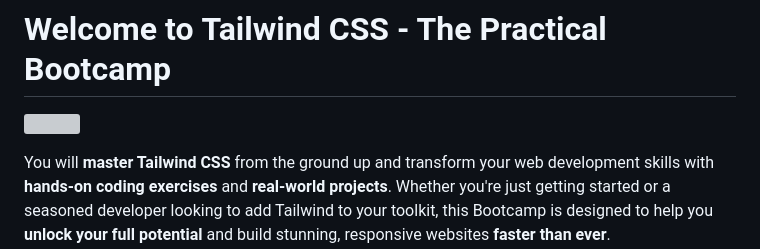
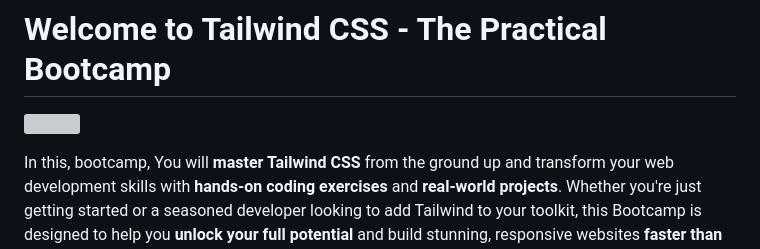
Before and after one commit to ArnaCode/Tailwind-CSS-The-Practical-Bootcamp, a Markdown page: README.md, the part around the change. GitHub-like rendering; grey boxes are pictures that could not be loaded.

Commit message:
modified-README

```diff
--- a/README.md
+++ b/README.md
@@ -2,7 +2,7 @@
 
 ![](projects.jpg)
 
-You will **master Tailwind CSS** from the ground up and transform your
+In this, bootcamp, You will **master Tailwind CSS** from the ground up and transform your
 web development skills with **hands-on coding
 exercises** and **real-world projects**. Whether you're just getting
 started or a seasoned developer looking to add Tailwind to your toolkit,
```
